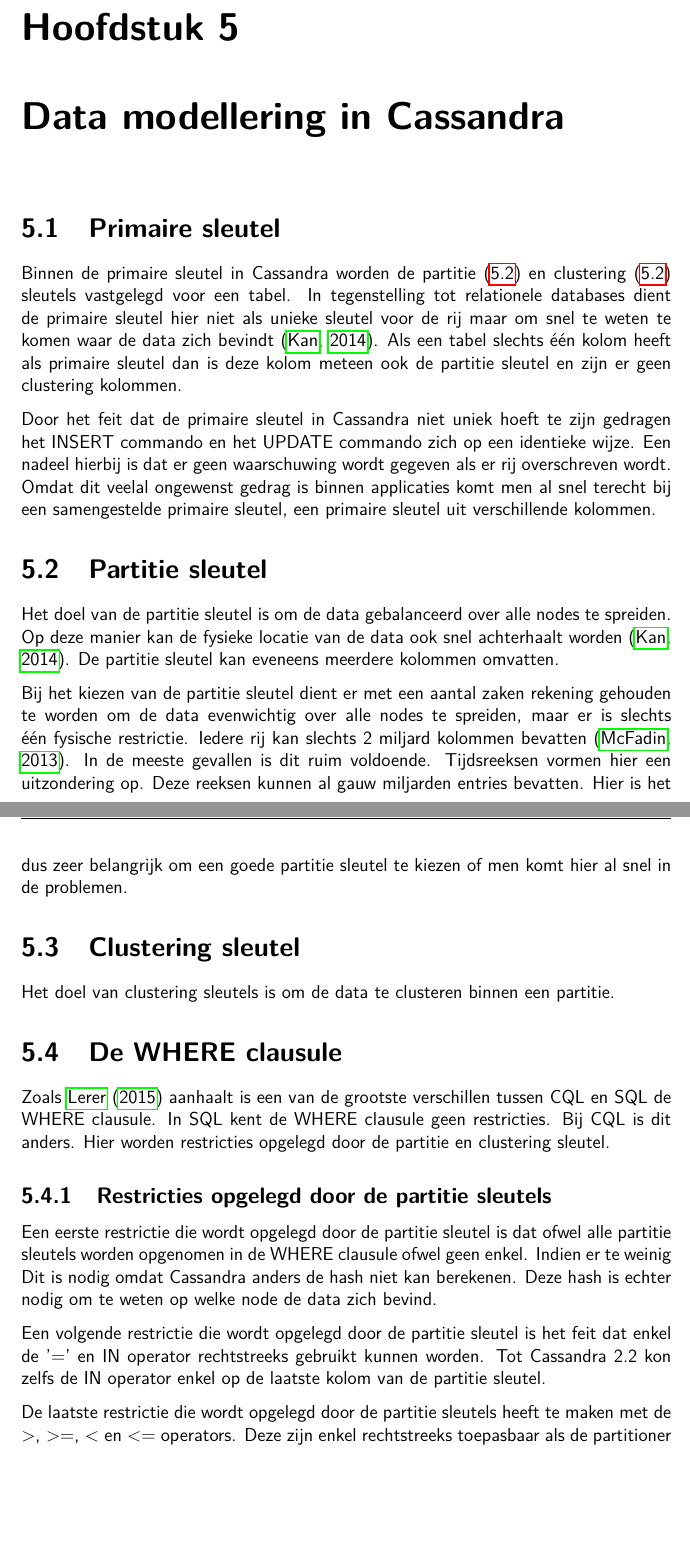
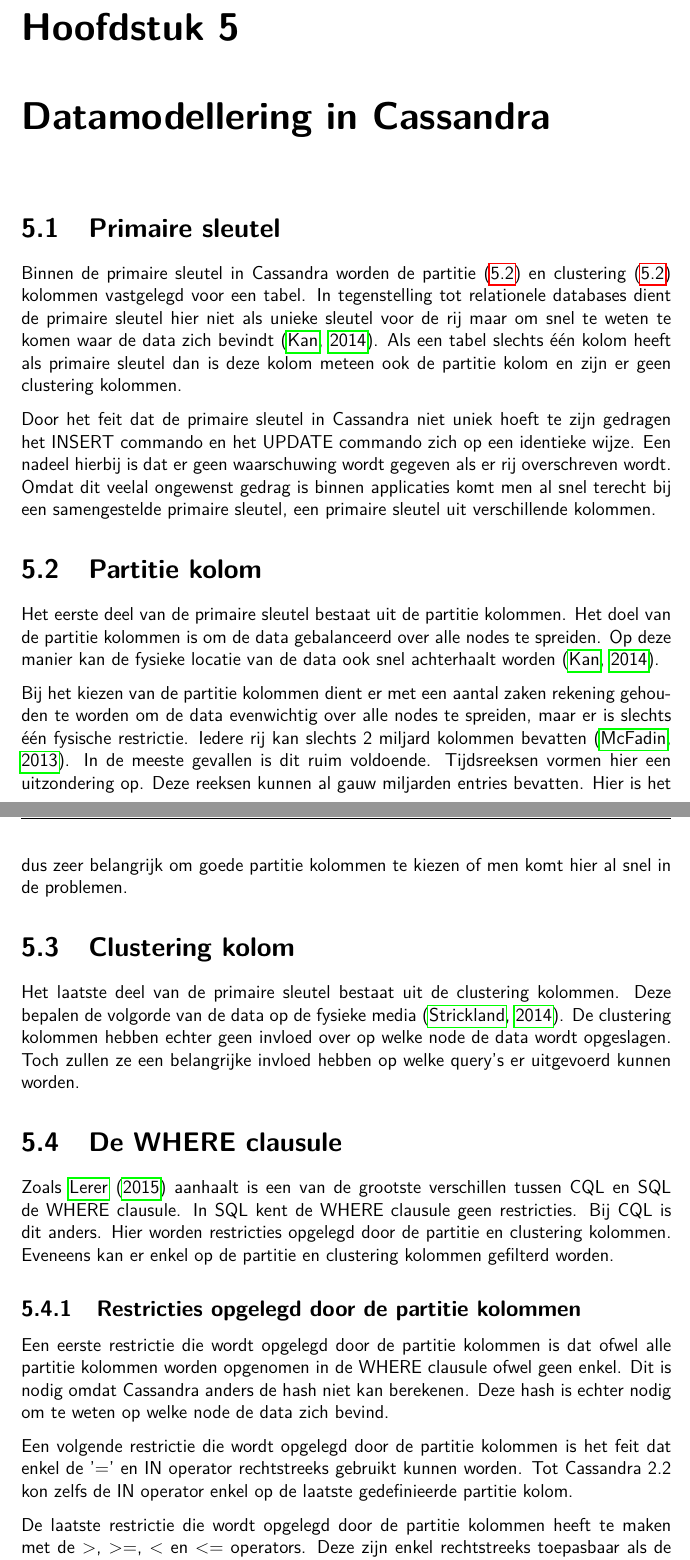
Before and after one commit to Tyslan/Bachelorproef, a LaTeX document (BP/Bachelorproef-Lorenz-Verschingel.tex, which reads BP/Hoofdstukken/4_corpus/Data_Modellering.tex): two parts of pages 19 and 20 of 29, joined at a grey line, cut so that both start at the same text, the shorter picture padded with empty space. Compiled offline with pdfLaTeX; a missing bibliography style is replaced by a similar one.

Commit message:
clustering kolommen

```diff
--- a/BP/Hoofdstukken/4_corpus/Data_Modellering.tex
+++ b/BP/Hoofdstukken/4_corpus/Data_Modellering.tex
@@ -1,48 +1,51 @@
-\chapter{Data modellering in Cassandra}
+\chapter{Datamodellering in Cassandra}
 \label{ch:cassandra_modelling}
 \section{Primaire sleutel}
-Binnen de primaire sleutel in Cassandra worden de partitie (\ref{partition_key}) en clustering (\ref{partition_key}) sleutels vastgelegd voor een tabel.
+Binnen de primaire sleutel in Cassandra worden de partitie (\ref{partition_key}) en clustering (\ref{partition_key}) kolommen vastgelegd voor een tabel.
 In tegenstelling tot relationele databases dient de primaire sleutel hier niet als unieke sleutel voor de rij maar om snel te weten te komen waar de data zich bevindt \citep{kan2014cassandra}.
-Als een tabel slechts één kolom heeft als primaire sleutel dan is deze kolom meteen ook de partitie sleutel en zijn er geen clustering kolommen.
+Als een tabel slechts één kolom heeft als primaire sleutel dan is deze kolom meteen ook de partitie kolom en zijn er geen clustering kolommen.
 
 Door het feit dat de primaire sleutel in Cassandra niet uniek hoeft te zijn gedragen het INSERT commando en het UPDATE commando zich op een identieke wijze.
 Een nadeel hierbij is dat er geen waarschuwing wordt gegeven als er rij overschreven wordt.
 Omdat dit veelal ongewenst gedrag is binnen applicaties komt men al snel terecht bij een samengestelde primaire sleutel, een primaire sleutel uit verschillende kolommen.
 
-\section{Partitie sleutel}
+\section{Partitie kolom}
 \label{partition_key}
-Het doel van de partitie sleutel is om de data gebalanceerd over alle nodes te spreiden.
+Het eerste deel van de primaire sleutel bestaat uit de partitie kolommen.
+Het doel van de partitie kolommen is om de data gebalanceerd over alle nodes te spreiden.
 Op deze manier kan de fysieke locatie van de data ook snel achterhaalt worden \citep{kan2014cassandra}.
-De partitie sleutel kan eveneens meerdere kolommen omvatten.
 
-Bij het kiezen van de partitie sleutel dient er met een aantal zaken rekening gehouden te worden om de data evenwichtig over alle nodes te spreiden, maar er is slechts één fysische restrictie.
+Bij het kiezen van de partitie kolommen dient er met een aantal zaken rekening gehouden te worden om de data evenwichtig over alle nodes te spreiden, maar er is slechts één fysische restrictie.
 Iedere rij kan slechts 2 miljard kolommen bevatten \citep{McFadin2013Timeseries}.
 In de meeste gevallen is dit ruim voldoende.
 Tijdsreeksen vormen hier een uitzondering op.
 Deze reeksen kunnen al gauw miljarden entries bevatten.
-Hier is het dus zeer belangrijk om een goede partitie sleutel te kiezen of men komt hier al snel in de problemen.
+Hier is het dus zeer belangrijk om  goede partitie kolommen te kiezen of men komt hier al snel in de problemen.
 
-\section{Clustering sleutel}
+\section{Clustering kolom}
 \label{clustering_key}
-Het doel van clustering sleutels is om de data te clusteren binnen een partitie.
+Het laatste deel van de primaire sleutel bestaat uit de clustering kolommen.
+Deze bepalen de volgorde van de data op de fysieke media \citep{strickland2014availability}.
+De clustering kolommen hebben echter geen invloed over op welke node de data wordt opgeslagen.
+Toch zullen ze een belangrijke invloed hebben op welke query's er uitgevoerd kunnen worden.
 
 \section{De WHERE clausule}
 Zoals \cite{Lerer2015Where} aanhaalt is een van de grootste verschillen tussen CQL en SQL de WHERE clausule.
 In SQL kent de WHERE clausule geen restricties.
 Bij CQL is dit anders.
-Hier worden restricties opgelegd door de partitie en clustering sleutel.
+Hier worden restricties opgelegd door de partitie en clustering kolommen.
+Eveneens kan er enkel op de partitie en clustering kolommen gefilterd worden.
 
-\subsection{Restricties opgelegd door de partitie sleutels}
+\subsection{Restricties opgelegd door de partitie kolommen}
 
-Een eerste restrictie die wordt opgelegd door de partitie sleutel is dat ofwel alle partitie sleutels worden opgenomen in de WHERE clausule ofwel geen enkel.
-Indien er te weinig
+Een eerste restrictie die wordt opgelegd door de partitie kolommen is dat ofwel alle partitie kolommen worden opgenomen in de WHERE clausule ofwel geen enkel.
 Dit is nodig omdat Cassandra anders de hash niet kan berekenen.
 Deze hash is echter nodig om te weten op welke node de data zich bevind.
 
-Een volgende restrictie die wordt opgelegd door de partitie sleutel is het feit dat enkel de '=' en IN operator rechtstreeks gebruikt kunnen worden.
-Tot Cassandra 2.2 kon zelfs de IN operator enkel op de laatste kolom van de partitie sleutel.
+Een volgende restrictie die wordt opgelegd door de partitie kolommen is het feit dat enkel de '=' en IN operator rechtstreeks gebruikt kunnen worden.
+Tot Cassandra 2.2 kon zelfs de IN operator enkel op de laatste gedefinieerde partitie kolom.
 
-De laatste restrictie die wordt opgelegd door de partitie sleutels heeft te maken met de >, >=, < en <= operators.
+De laatste restrictie die wordt opgelegd door de partitie kolommen heeft te maken met de >, >=, < en <= operators.
 Deze zijn enkel rechtstreeks toepasbaar als de partitioner ingesteld op ByteOrderedPartitioner.
 Indien dit niet het geval is moet men een omweg maken via de token functie.
 Op het eerste zicht lijkt het gebruik van de token functie minder efficiënt voor het selecteren van data, maar dit weegt niet op tegen de nadelen die ByteOrderedPartitioner heeft op gebied van de distributie van de data, zoals reeds eerder werd vermeld.
```
Also changed, not shown: BP/Bachelorproef-Lorenz-Verschingel.pdf, BP/Hoofdstukken/4_corpus/Data_Modellering.tex (4 more changed lines).
